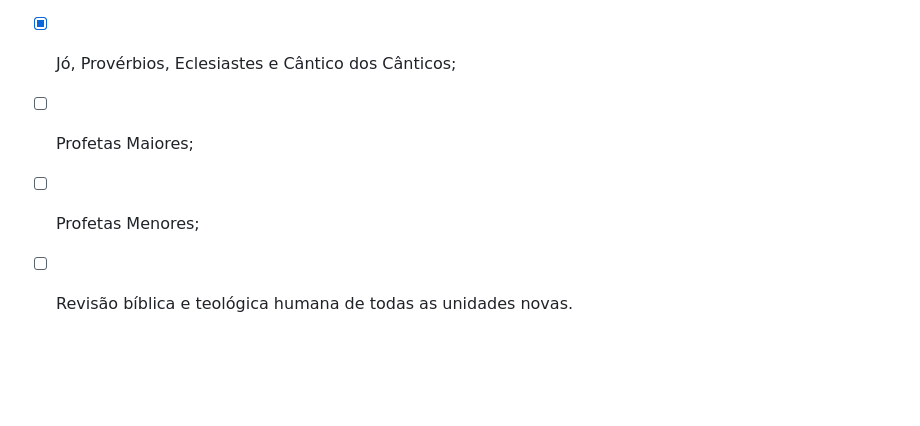
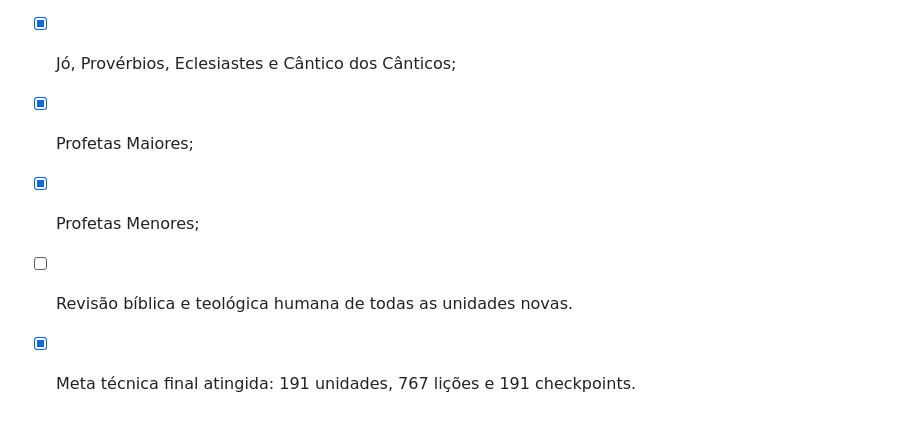
Before and after one commit to viniciusliniker1-spec/Bibliolingo, a Markdown page: ROADMAP.md, the part around the change. Drawn GitHub-style; blank space fills up the shorter version.

Commit message:
docs(roadmap): complete proportional Old Testament

```diff
--- a/ROADMAP.md
+++ b/ROADMAP.md
@@ -194,6 +194,8 @@
 - [x] 2 Crônicas ampliado para 7 unidades e 28 lições;
 - [x] Esdras, Neemias e Ester ampliados para 12, 16 e 12 lições;
 - [x] Jó, Provérbios, Eclesiastes e Cântico dos Cânticos;
-- [ ] Profetas Maiores;
-- [ ] Profetas Menores;
+- [x] Profetas Maiores;
+- [x] Profetas Menores;
 - [ ] Revisão bíblica e teológica humana de todas as unidades novas.
+
+- [x] Meta técnica final atingida: 191 unidades, 767 lições e 191 checkpoints.
```
